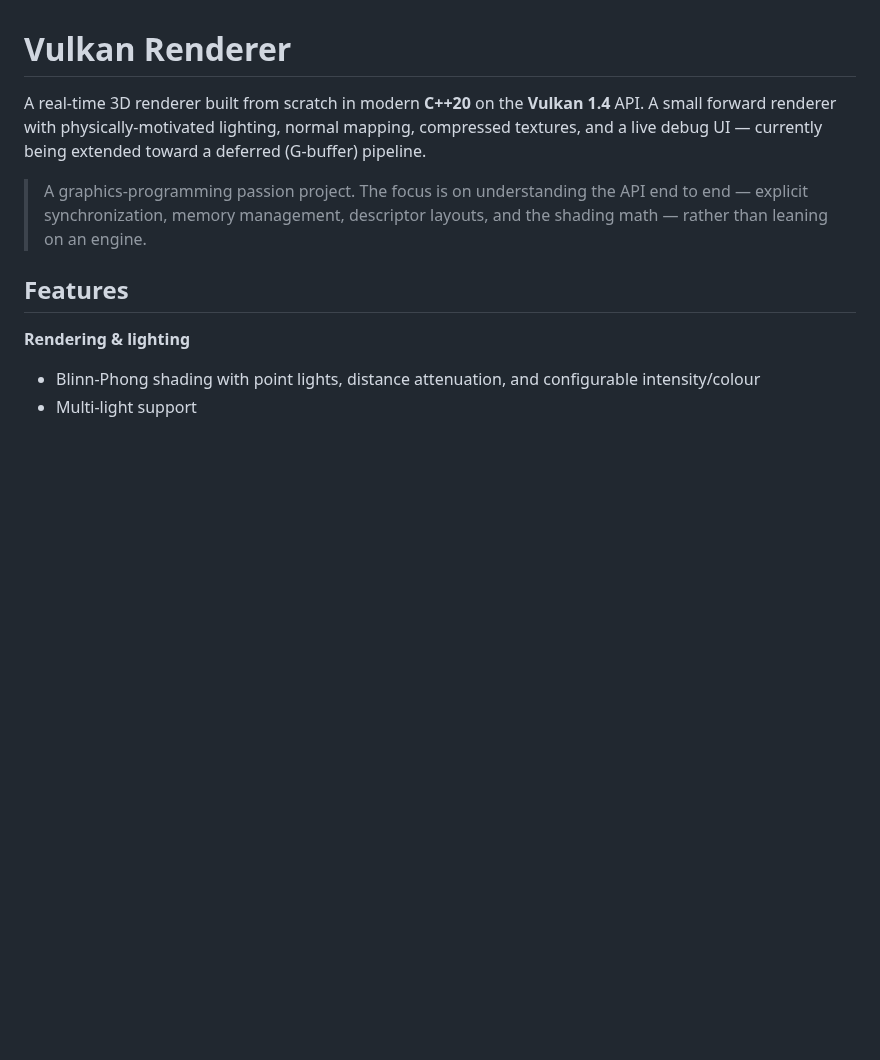
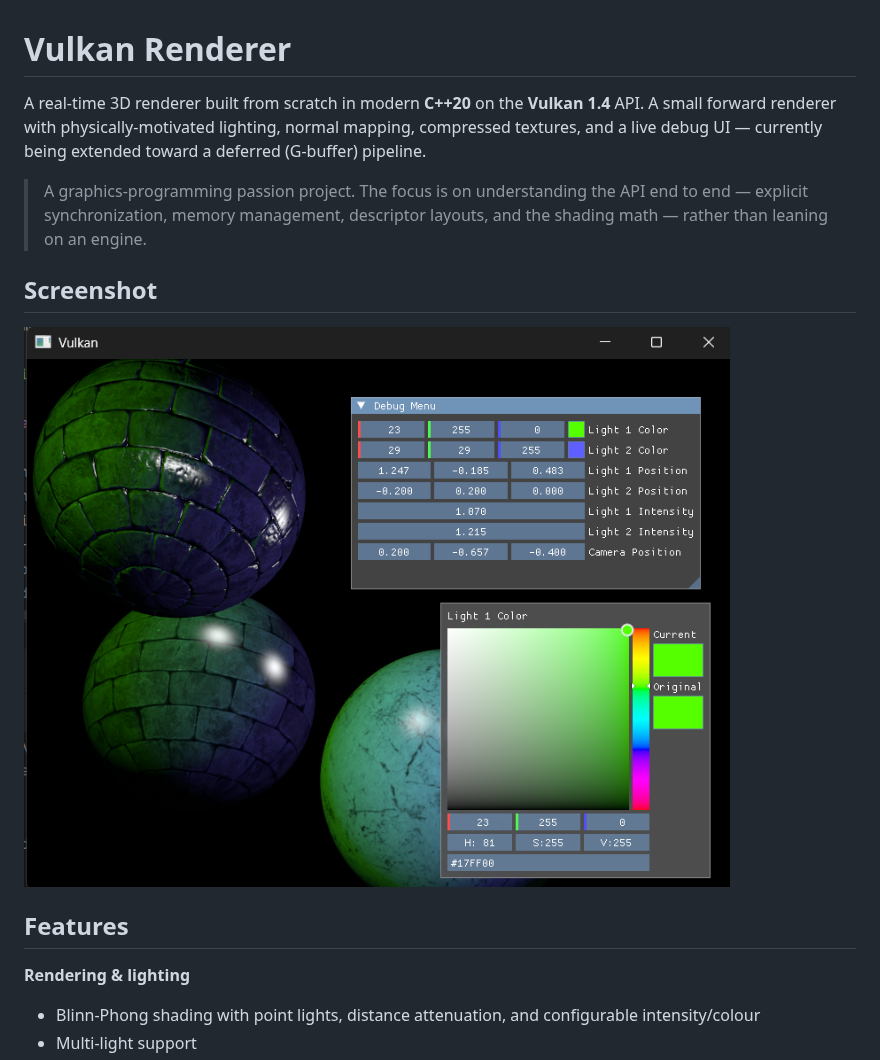
Before and after one commit to archead/modern-vulkan-renderer, a Markdown page: README.md, the part around the change. Drawn GitHub-style; pictures changed too: docs/img.png (added); blank space fills up the shorter version.

Commit message:
add screenshot

```diff
--- a/README.md
+++ b/README.md
@@ -3,6 +3,11 @@
 A real-time 3D renderer built from scratch in modern **C++20** on the **Vulkan 1.4** API. A small forward renderer with physically-motivated lighting, normal mapping, compressed textures, and a live debug UI — currently being extended toward a deferred (G-buffer) pipeline.
 
 > A graphics-programming passion project. The focus is on understanding the API end to end — explicit synchronization, memory management, descriptor layouts, and the shading math — rather than leaning on an engine.
+
+## Screenshot
+
+![Screenshot](docs/img.png)
+
 
 ## Features
 
```
